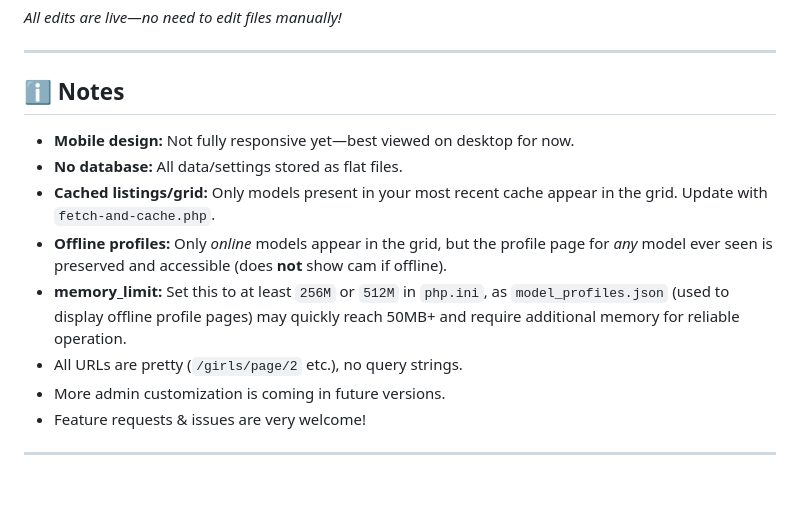
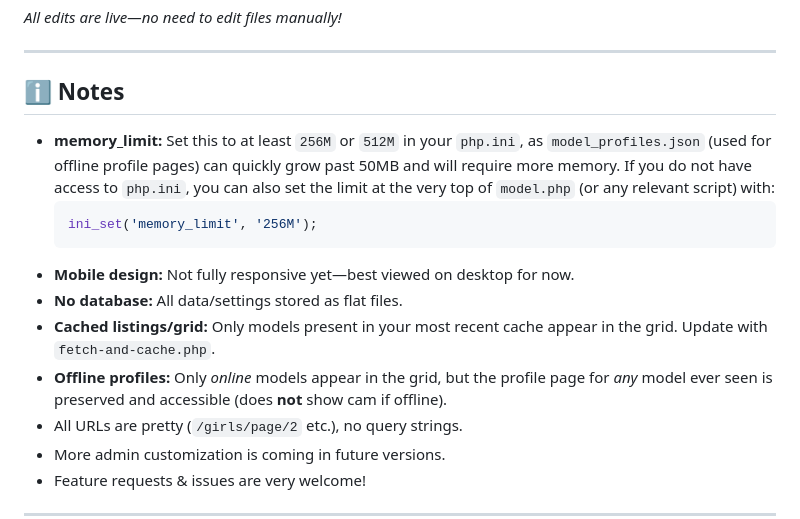
Before and after one commit to TinyCB/Chaturbate-affiliate-api-script, a Markdown page: readme.md, the part around the change. GitHub-like rendering; blank space fills up the shorter version.

````diff
--- a/readme.md
+++ b/readme.md
@@ -94,12 +94,14 @@ _All edits are live—no need to edit files manually!_
 ---
 
 ## ℹ️ Notes
-
+- **memory_limit:** Set this to at least `256M` or `512M` in your `php.ini`, as `model_profiles.json` (used for offline profile pages) can quickly grow past 50MB and will require more memory. If you do not have access to `php.ini`, you can also set the limit at the very top of `model.php` (or any relevant script) with:
+  ```php
+  ini_set('memory_limit', '256M');
+  ```
 - **Mobile design:** Not fully responsive yet—best viewed on desktop for now.
 - **No database:** All data/settings stored as flat files.
 - **Cached listings/grid:** Only models present in your most recent cache appear in the grid. Update with `fetch-and-cache.php`.
 - **Offline profiles:** Only *online* models appear in the grid, but the profile page for *any* model ever seen is preserved and accessible (does **not** show cam if offline).
-- **memory_limit:** Set this to at least `256M` or `512M` in `php.ini`, as `model_profiles.json` (used to display offline profile pages) may quickly reach 50MB+ and require additional memory for reliable operation.
 - All URLs are pretty (`/girls/page/2` etc.), no query strings.
 - More admin customization is coming in future versions.
 - Feature requests & issues are very welcome!
````
